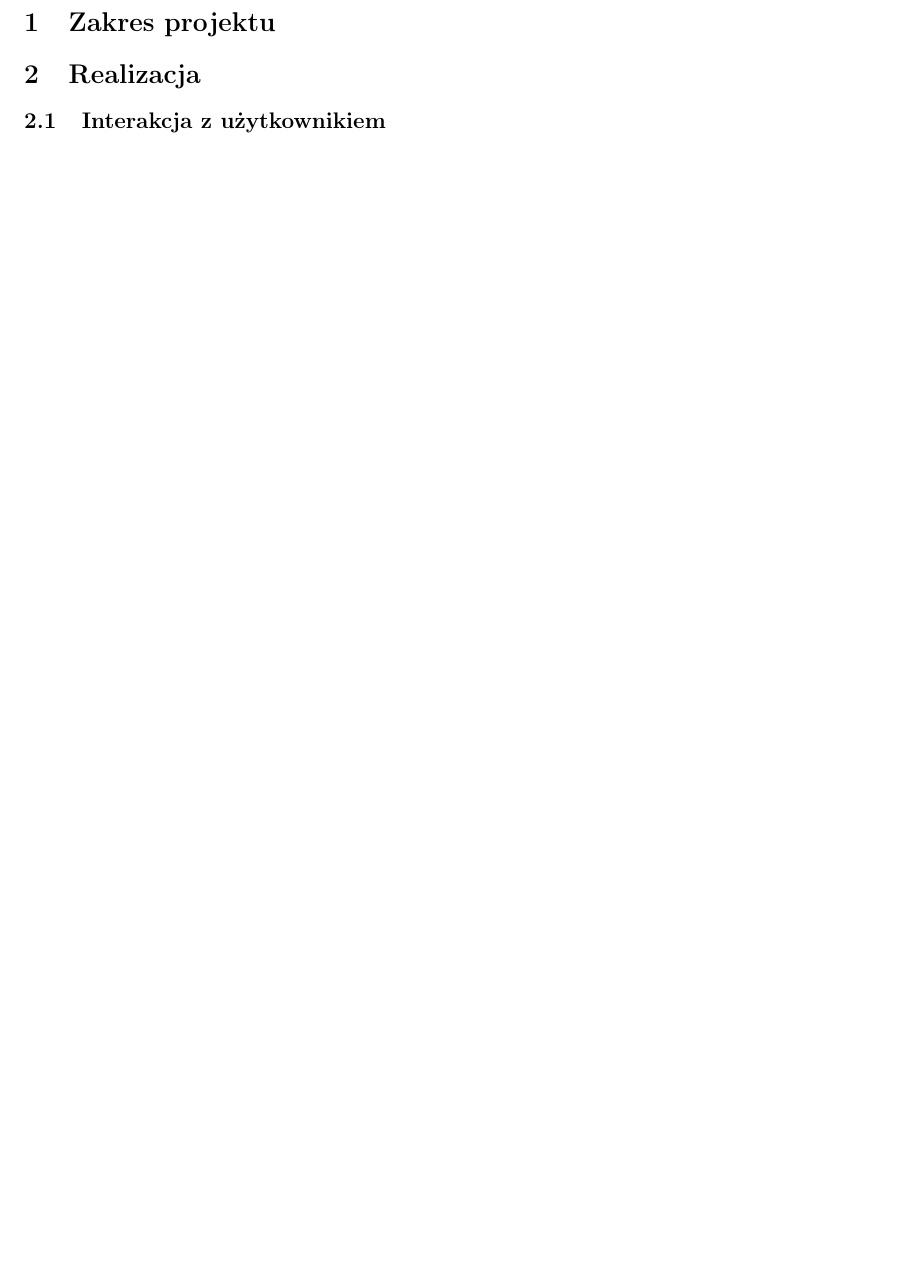
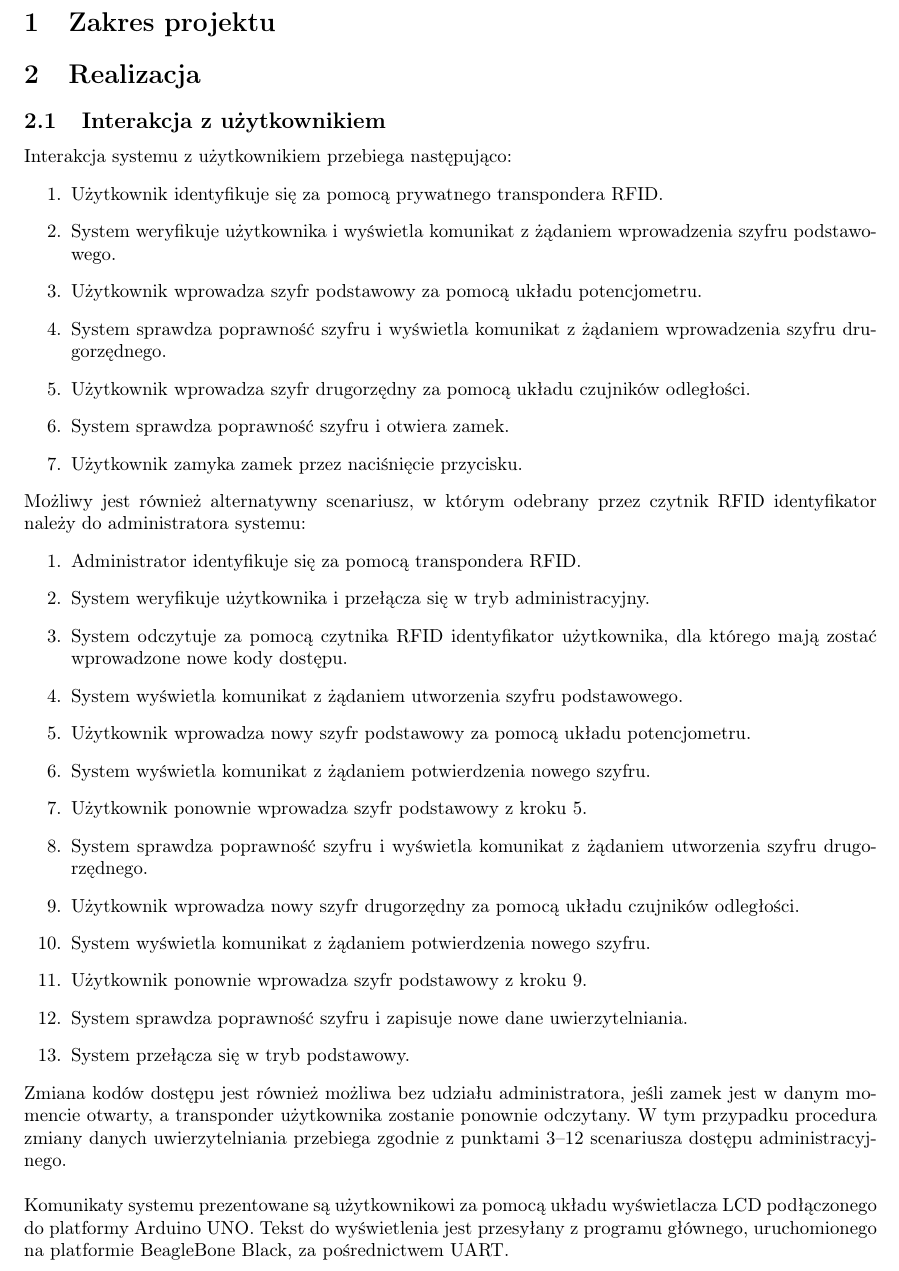
Before and after one commit to Mateusz-Bak-Student-Projects/SW, a LaTeX document (Sprawozdanie/Sprawozdanie.tex): part of page 2 of 2 before the commit and part of page 2 of 3 after it, cut so that both start at the same text, the shorter picture padded with empty space. Compiled offline with pdfLaTeX.

Commit message:
Update Sprawozdanie.tex

```diff
--- a/Sprawozdanie/Sprawozdanie.tex
+++ b/Sprawozdanie/Sprawozdanie.tex
@@ -7,6 +7,7 @@
 \usepackage{anysize}
 \usepackage{url}
 \usepackage{pdfpages}
+\usepackage{listings}
 
 \marginsize{2.5cm}{2.5cm}{1.75cm}{1.75cm}
 
@@ -15,19 +16,56 @@
 	\includepdf{SW_KARTA_PROJ.pdf}
 
 	\section{Zakres projektu}
+	%TODO
 
 	\section{Realizacja}
+	%TODO: Schemat i zdjęcie całego układu z krótkim opisem
 
 	\subsection{Interakcja z użytkownikiem}
+	Interakcja systemu z użytkownikiem przebiega następująco:
+	\begin{enumerate}
+		\item Użytkownik identyfikuje się za pomocą prywatnego transpondera RFID.
+		\item System weryfikuje użytkownika i wyświetla komunikat z żądaniem wprowadzenia szyfru podstawowego.
+		\item Użytkownik wprowadza szyfr podstawowy za pomocą układu potencjometru.
+		\item System sprawdza poprawność szyfru i wyświetla komunikat z żądaniem wprowadzenia szyfru drugorzędnego.
+		\item Użytkownik wprowadza szyfr drugorzędny za pomocą układu czujników odległości.
+		\item System sprawdza poprawność szyfru i otwiera zamek.
+		\item Użytkownik zamyka zamek przez naciśnięcie przycisku.
+	\end{enumerate}
+	Możliwy jest również alternatywny scenariusz, w którym odebrany przez czytnik RFID identyfikator należy do administratora systemu:
+	\begin{enumerate}
+		\item Administrator identyfikuje się za pomocą transpondera RFID.
+		\item System weryfikuje użytkownika i przełącza się w tryb administracyjny.
+		\item System odczytuje za pomocą czytnika RFID identyfikator użytkownika, dla którego mają zostać wprowadzone nowe kody dostępu.
+		\item System wyświetla komunikat z żądaniem utworzenia szyfru podstawowego.
+		\item Użytkownik wprowadza nowy szyfr podstawowy za pomocą układu potencjometru.
+		\item System wyświetla komunikat z żądaniem potwierdzenia nowego szyfru.
+		\item Użytkownik ponownie wprowadza szyfr podstawowy z kroku 5.
+		\item System sprawdza poprawność szyfru i wyświetla komunikat z żądaniem utworzenia szyfru drugorzędnego.
+		\item Użytkownik wprowadza nowy szyfr drugorzędny za pomocą układu czujników odległości.
+		\item System wyświetla komunikat z żądaniem potwierdzenia nowego szyfru.
+		\item Użytkownik ponownie wprowadza szyfr podstawowy z kroku 9.
+		\item System sprawdza poprawność szyfru i zapisuje nowe dane uwierzytelniania.
+		\item System przełącza się w tryb podstawowy.
+	\end{enumerate}
+	Zmiana kodów dostępu jest również możliwa bez udziału administratora, jeśli zamek jest w danym momencie otwarty, a transponder użytkownika zostanie ponownie odczytany. W tym przypadku procedura zmiany danych uwierzytelniania przebiega zgodnie z punktami 3--12 scenariusza dostępu administracyjnego.
+
+	\noindent\\
+	Komunikaty systemu prezentowane są użytkownikowi za pomocą układu wyświetlacza LCD podłączonego do platformy Arduino UNO. Tekst do wyświetlenia jest przesyłany z programu głównego, uruchomionego na platformie BeagleBone Black, za pośrednictwem UART.
 
 	\subsection{Identyfikacja użytkownika}
+	%TODO
 
 	\subsection{Uwierzytelnianie}
+	%TODO
 
 	\subsection{Sterowanie zamkiem}
+	%TODO
 
 	\subsection{Sposób przechowywania danych}
+	%TODO
 
 	\section{Wnioski}
+	%TODO
 
 \end{document}
```
